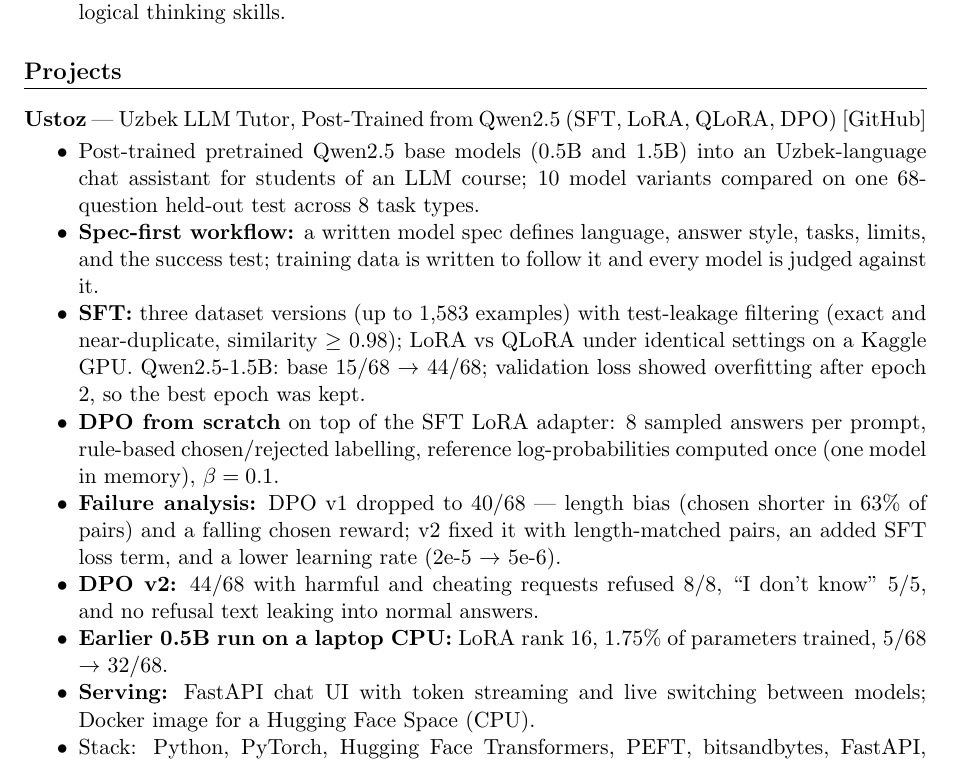
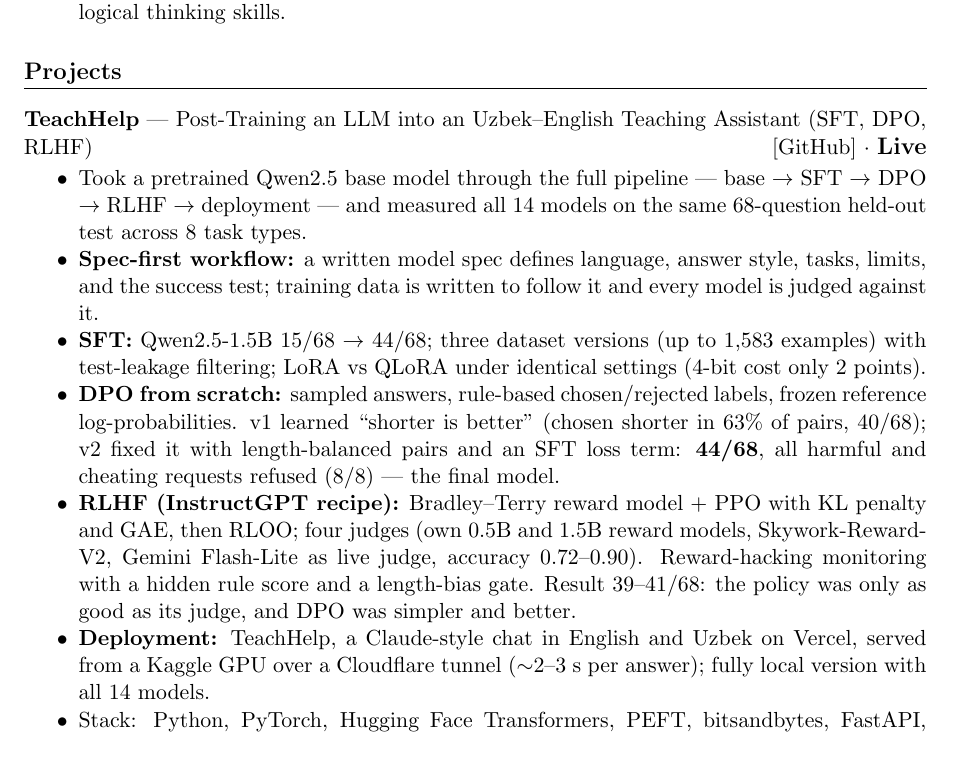
Before and after one commit to davronbek-malikov/Portfolio, a LaTeX CV (cv/Davronbek_Malikov_CV.tex): part of page 3 of 6, cut so that both start at the same text. Compiled offline with pdfLaTeX.

Commit message:
feat: Ustoz becomes TeachHelp - full SFT, DPO and RLHF journey with live demo
- Card 10, About entry and homepage blurb: 14 models, DPO v2 final (44/68), RLHF with four reward models
- Live link to teach-help.vercel.app (GPU backend on demand)
- About tools: LLM Post-Training adds RLHF and reward modeling
- English CV .tex: TeachHelp project block

```diff
--- a/cv/Davronbek_Malikov_CV.tex
+++ b/cv/Davronbek_Malikov_CV.tex
@@ -189,26 +189,24 @@
 %====================
 \section*{Projects}
 
-\textbf{Ustoz} --- Uzbek LLM Tutor, Post-Trained from Qwen2.5 (SFT, LoRA, QLoRA, DPO) \hfill \href{https://github.com/davronbek-malikov/Post_Training}{[GitHub]}
+\textbf{TeachHelp} --- Post-Training an LLM into an Uzbek--English Teaching Assistant (SFT, DPO, RLHF) \hfill \href{https://github.com/davronbek-malikov/Post_Training}{[GitHub]} $\cdot$ {\large\textbf{\href{https://teach-help.vercel.app}{Live}}}
 \begin{itemize}
-    \item Post-trained pretrained Qwen2.5 base models (0.5B and 1.5B) into an Uzbek-language chat assistant for
-students of an LLM course; 10 model variants compared on one 68-question held-out test across 8 task types.
-    \item \textbf{Spec-first workflow:} a written model spec defines language, answer style, tasks,
-limits, and the success test; training data is written to follow it and every model is judged against it.
-    \item \textbf{SFT:} three dataset versions (up to 1,583 examples) with test-leakage filtering (exact and
-near-duplicate, similarity $\geq$ 0.98); LoRA vs QLoRA under identical settings on a Kaggle GPU.
-Qwen2.5-1.5B: base 15/68 $\rightarrow$ 44/68; validation loss showed overfitting after epoch 2, so the best epoch was kept.
-    \item \textbf{DPO from scratch} on top of the SFT LoRA adapter: 8 sampled answers per prompt, rule-based
-chosen/rejected labelling, reference log-probabilities computed once (one model in memory), $\beta = 0.1$.
-    \item \textbf{Failure analysis:} DPO v1 dropped to 40/68 --- length bias (chosen shorter in 63\% of pairs)
-and a falling chosen reward; v2 fixed it with length-matched pairs, an added SFT loss term, and a lower
-learning rate (2e-5 $\rightarrow$ 5e-6).
-    \item \textbf{DPO v2:} 44/68 with harmful and cheating requests refused 8/8, ``I don't know'' 5/5, and no
-refusal text leaking into normal answers.
-    \item \textbf{Earlier 0.5B run on a laptop CPU:} LoRA rank 16, 1.75\% of parameters trained, 5/68 $\rightarrow$ 32/68.
-    \item \textbf{Serving:} FastAPI chat UI with token streaming and live switching between models; Docker image
-for a Hugging Face Space (CPU).
-    \item Stack: Python, PyTorch, Hugging Face Transformers, PEFT, bitsandbytes, FastAPI, Kaggle.
+    \item Took a pretrained Qwen2.5 base model through the full pipeline --- base $\rightarrow$ SFT $\rightarrow$ DPO
+$\rightarrow$ RLHF $\rightarrow$ deployment --- and measured all 14 models on the same 68-question held-out test across 8 task types.
+    \item \textbf{Spec-first workflow:} a written model spec defines language, answer style, tasks, limits, and the
+success test; training data is written to follow it and every model is judged against it.
+    \item \textbf{SFT:} Qwen2.5-1.5B 15/68 $\rightarrow$ 44/68; three dataset versions (up to 1,583 examples) with
+test-leakage filtering; LoRA vs QLoRA under identical settings (4-bit cost only 2 points).
+    \item \textbf{DPO from scratch:} sampled answers, rule-based chosen/rejected labels, frozen reference log-probabilities.
+v1 learned ``shorter is better'' (chosen shorter in 63\% of pairs, 40/68); v2 fixed it with length-balanced pairs and an
+SFT loss term: \textbf{44/68}, all harmful and cheating requests refused (8/8) --- the final model.
+    \item \textbf{RLHF (InstructGPT recipe):} Bradley--Terry reward model + PPO with KL penalty and GAE, then RLOO; four judges
+(own 0.5B and 1.5B reward models, Skywork-Reward-V2, Gemini Flash-Lite as live judge, accuracy 0.72--0.90).
+Reward-hacking monitoring with a hidden rule score and a length-bias gate. Result 39--41/68: the policy was only as
+good as its judge, and DPO was simpler and better.
+    \item \textbf{Deployment:} TeachHelp, a Claude-style chat in English and Uzbek on Vercel, served from a Kaggle GPU over
+a Cloudflare tunnel ($\sim$2--3 s per answer); fully local version with all 14 models.
+    \item Stack: Python, PyTorch, Hugging Face Transformers, PEFT, bitsandbytes, FastAPI, Kaggle, Vercel.
 \end{itemize}
 
 \medskip
```
Also changed, not shown: 3 other files.
